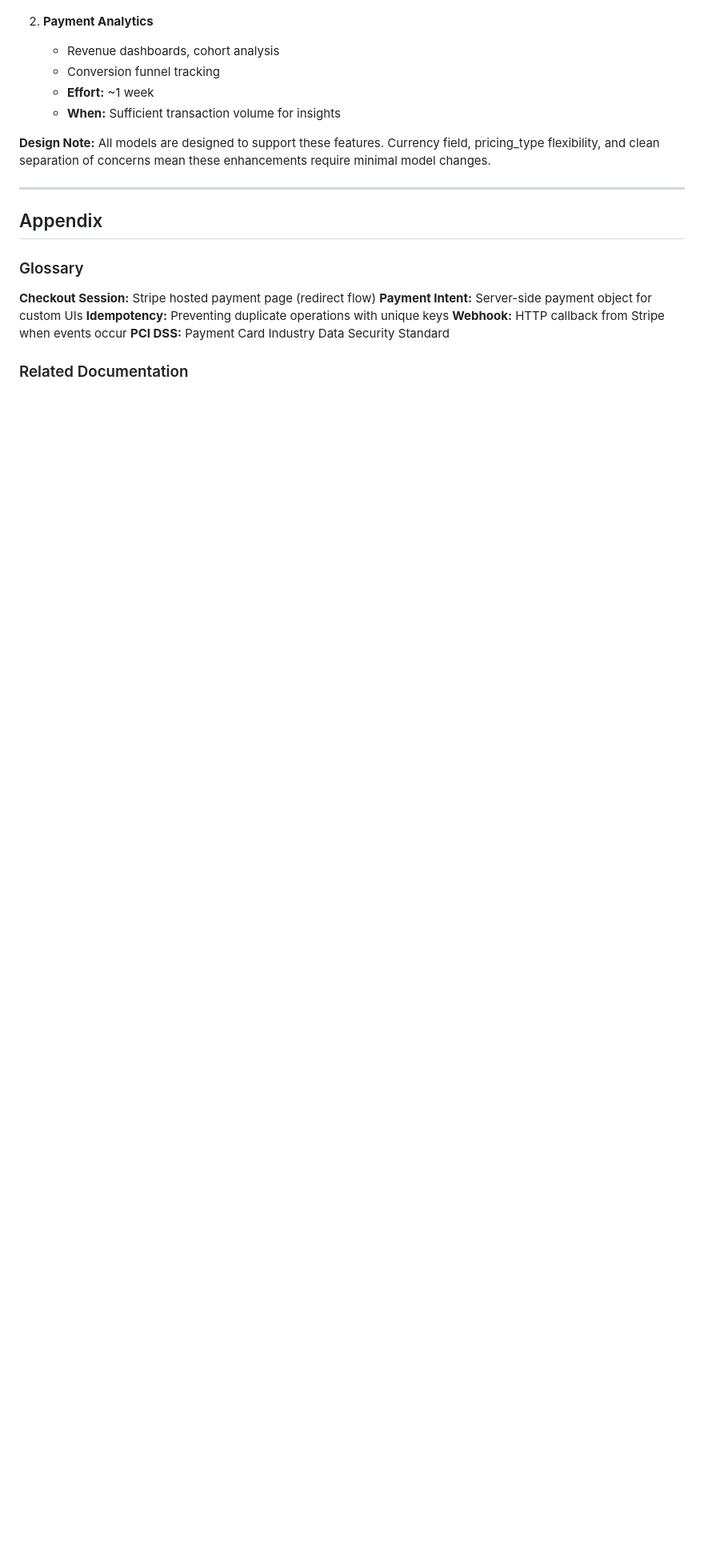
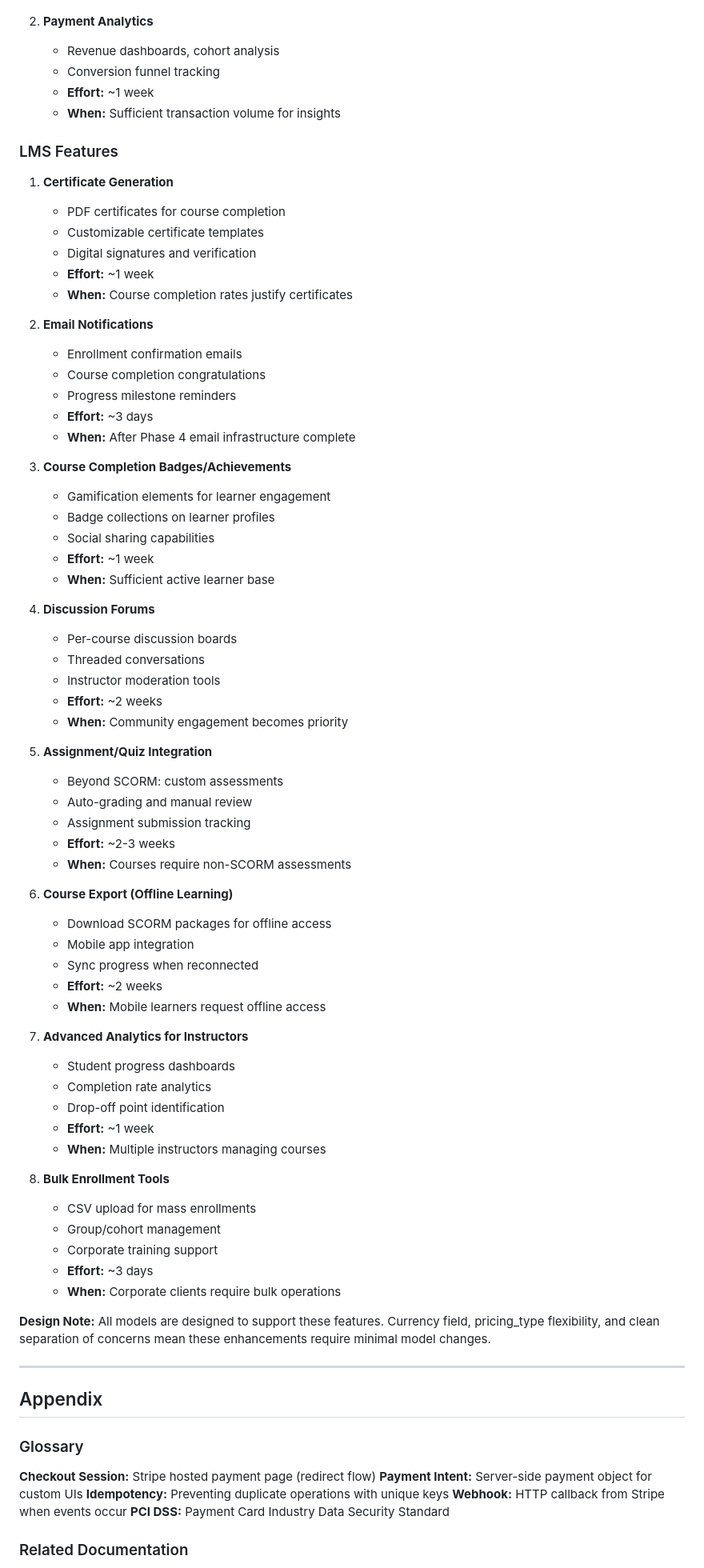
Before and after one commit to thinkelearn/thinkelearn, a Markdown page: docs/lms-implementation-plan.md, the part around one of its changes. Shown at 80% size. Drawn GitHub-style; blank space fills up the shorter version.

Commit message:
docs: consolidate implementation plans into unified LMS roadmap
Renamed stripe-implementation-plan.md to lms-implementation-plan.md as it has
evolved into the comprehensive plan for LMS production launch.

Changes:
- Rename: stripe-implementation-plan.md → lms-implementation-plan.md
- Updated title to "LMS Implementation Plan - Production Launch"
- Updated version to 3.0 with consolidation metadata
- Added LMS Features section to Future Enhancements:
  * Certificate generation
  * Email notifications
  * Course badges/achievements
  * Discussion forums
  * Assignment/quiz integration
  * Offline learning support
  * Advanced analytics
  * Bulk enrollment tools
- Archive: lms-implementation-status.md → docs/archive/ (outdated)
- Updated project references to point to new locations

The consolidated plan now serves as the single source of truth for
LMS production launch, covering phases 1-6 with payment integration.

🤖 Generated with [Claude Code](https://claude.com/claude-code)

Co-Authored-By: Claude Sonnet 4.5 <noreply@anthropic.com>

```diff
--- a/docs/stripe-implementation-plan.md
+++ b/docs/lms-implementation-plan.md
@@ -1146,6 +1146,64 @@ The following features are **not included in the 6-week implementation** but are
    - **Effort:** ~1 week
    - **When:** Sufficient transaction volume for insights
 
+### LMS Features
+
+1. **Certificate Generation**
+   - PDF certificates for course completion
+   - Customizable certificate templates
+   - Digital signatures and verification
+   - **Effort:** ~1 week
+   - **When:** Course completion rates justify certificates
+
+2. **Email Notifications**
+   - Enrollment confirmation emails
+   - Course completion congratulations
+   - Progress milestone reminders
+   - **Effort:** ~3 days
+   - **When:** After Phase 4 email infrastructure complete
+
+3. **Course Completion Badges/Achievements**
+   - Gamification elements for learner engagement
+   - Badge collections on learner profiles
+   - Social sharing capabilities
+   - **Effort:** ~1 week
+   - **When:** Sufficient active learner base
+
+4. **Discussion Forums**
+   - Per-course discussion boards
+   - Threaded conversations
+   - Instructor moderation tools
+   - **Effort:** ~2 weeks
+   - **When:** Community engagement becomes priority
+
+5. **Assignment/Quiz Integration**
+   - Beyond SCORM: custom assessments
+   - Auto-grading and manual review
+   - Assignment submission tracking
+   - **Effort:** ~2-3 weeks
+   - **When:** Courses require non-SCORM assessments
+
+6. **Course Export (Offline Learning)**
+   - Download SCORM packages for offline access
+   - Mobile app integration
+   - Sync progress when reconnected
+   - **Effort:** ~2 weeks
+   - **When:** Mobile learners request offline access
+
+7. **Advanced Analytics for Instructors**
+   - Student progress dashboards
+   - Completion rate analytics
+   - Drop-off point identification
+   - **Effort:** ~1 week
+   - **When:** Multiple instructors managing courses
+
+8. **Bulk Enrollment Tools**
+   - CSV upload for mass enrollments
+   - Group/cohort management
+   - Corporate training support
+   - **Effort:** ~3 days
+   - **When:** Corporate clients require bulk operations
+
 **Design Note:** All models are designed to support these features. Currency field, pricing_type flexibility, and clean separation of concerns mean these enhancements require minimal model changes.
 
 ---
```
Also changed, not shown: other parts of docs/lms-implementation-plan.md (+8 -6 lines), docs/archive/lms-implementation-status-archived-2025-12-30.md (renamed from docs/lms-implementation-status.md).
